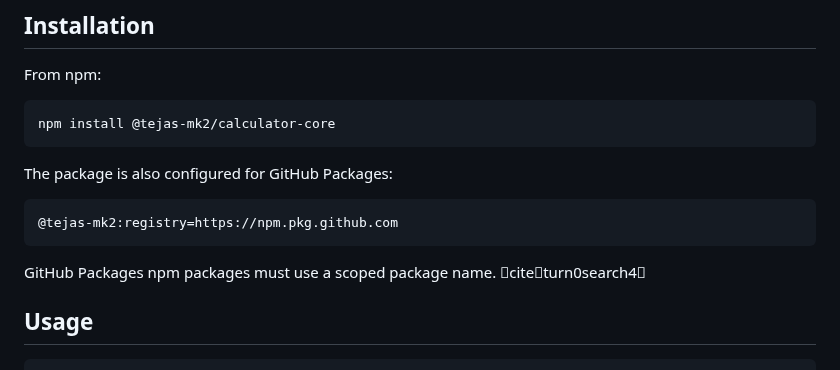
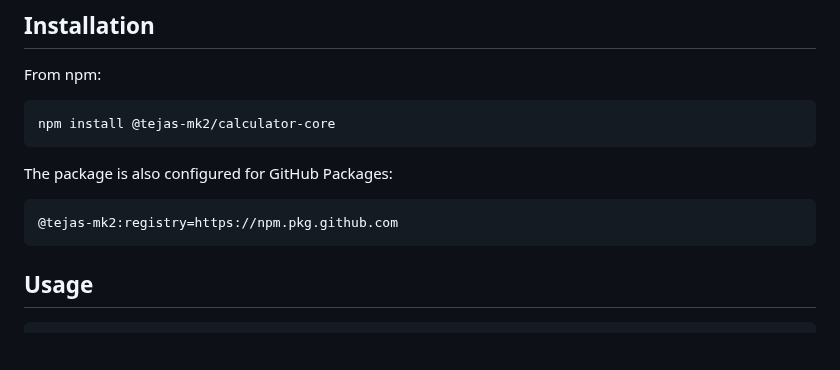
Before and after one commit to TEJAS-MK2/Calculator, a Markdown page: packages/calculator-core/README.md, the part around the change. GitHub-like rendering; blank space fills up the shorter version.

Commit message:
fix(docs): remove generated citation markup

````diff
--- a/packages/calculator-core/README.md
+++ b/packages/calculator-core/README.md
@@ -37,8 +37,6 @@ The package is also configured for GitHub Packages:
 ```text
 @tejas-mk2:registry=https://npm.pkg.github.com
 ```
-
-GitHub Packages npm packages must use a scoped package name. citeturn0search4
 
 ## Usage
 
````
